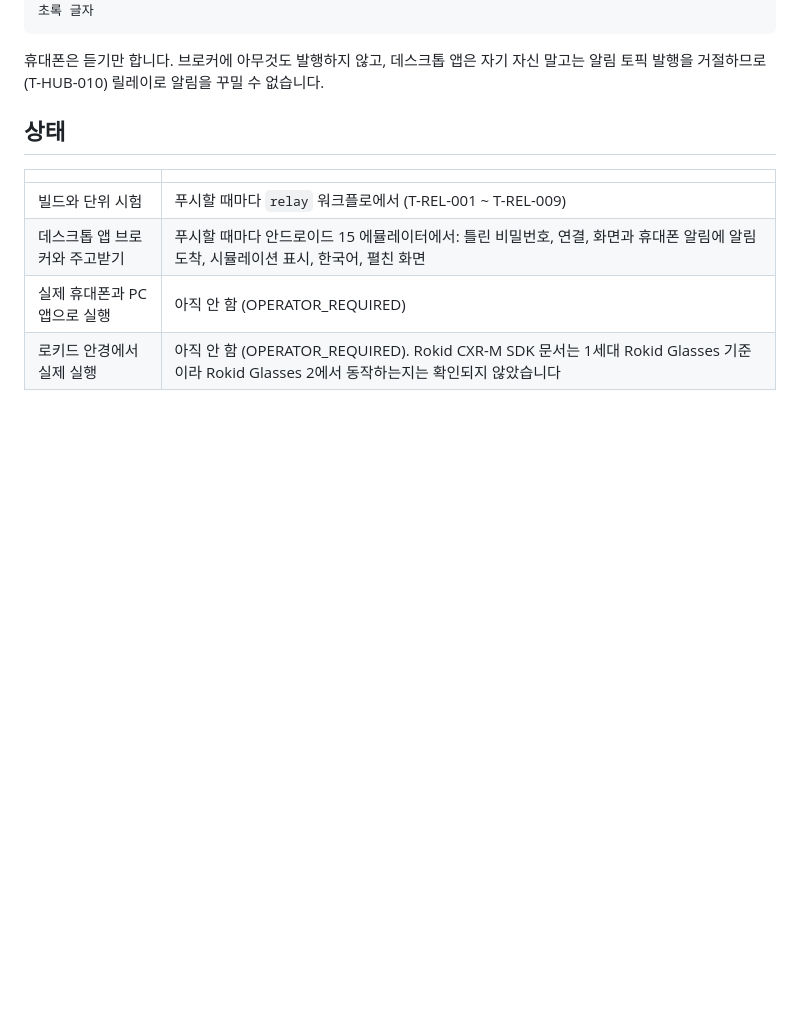
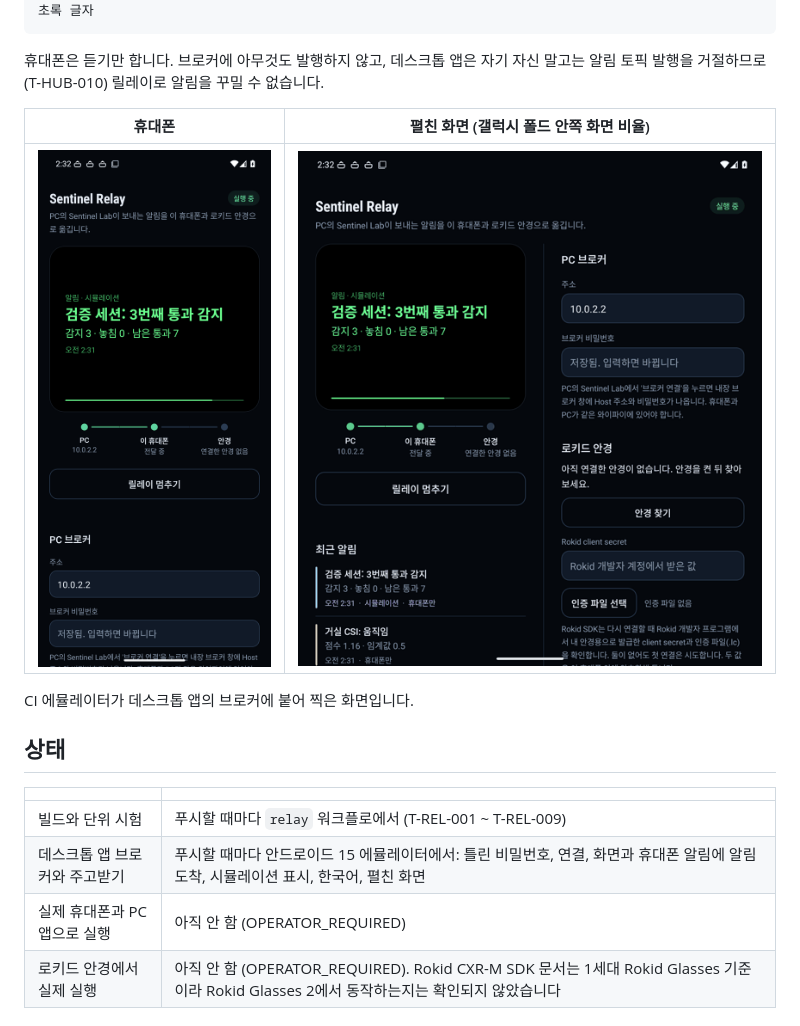
Before and after one commit to pengveloper/airfab-sentinel, a Markdown page: relay/README.ko.md, the part around the change. Rendered like a GitHub page; pictures changed too: docs/screenshots/relay/phone-ko.png (added), docs/screenshots/relay/unfolded-ko.png (added); blank space fills up the shorter version.

```diff
--- a/relay/README.ko.md
+++ b/relay/README.ko.md
@@ -13,6 +13,12 @@ Sentinel Relay는 PC의 Sentinel Lab이 보내는 알림을 안드로이드 휴
 
 휴대폰은 듣기만 합니다. 브로커에 아무것도 발행하지 않고, 데스크톱 앱은 자기 자신 말고는 알림 토픽
 발행을 거절하므로(T-HUB-010) 릴레이로 알림을 꾸밀 수 없습니다.
+
+| 휴대폰 | 펼친 화면 (갤럭시 폴드 안쪽 화면 비율) |
+|---|---|
+| ![휴대폰 화면: 시뮬레이션 출처가 표시된 알림이 렌즈 미리보기에 떠 있고, PC·휴대폰·안경 경로가 보임](../docs/screenshots/relay/phone-ko.png) | ![펼친 화면: 왼쪽에 렌즈 미리보기와 최근 알림, 오른쪽에 설정](../docs/screenshots/relay/unfolded-ko.png) |
+
+CI 에뮬레이터가 데스크톱 앱의 브로커에 붙어 찍은 화면입니다.
 
 ## 상태
 
```
Also changed, not shown: relay/README.md (+6 -0 lines), docs/screenshots/relay/phone-en-wrong-password.png (added), docs/screenshots/relay/unfolded-en.png (added), 1 other file.
